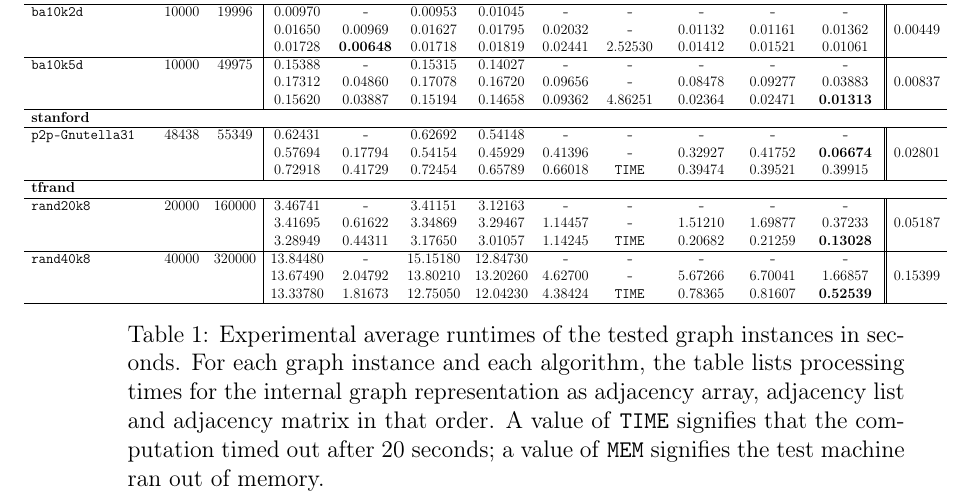
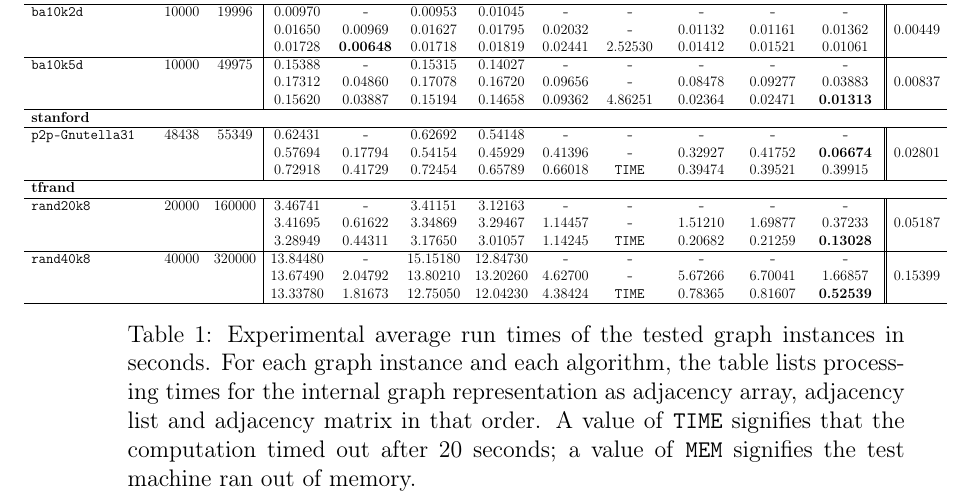
Before and after one commit to TehMillhouse/transitiveclosure, a LaTeX paper (document/main.tex, which reads document/table.tex): part of page 8 of 10, cut so that both start at the same text. Compiled offline with pdfLaTeX.

Commit message:
Run times

```diff
--- a/document/table.tex
+++ b/document/table.tex
@@ -160,6 +160,6 @@
 \hline
   \end{tabular}
 }
-\caption{Experimental average runtimes of the tested graph instances in seconds. For each graph instance and each algorithm, the table lists processing times for the internal graph representation as adjacency array, adjacency list and adjacency matrix in that order. A value of \texttt{TIME} signifies that the computation timed out after 20 seconds; a value of \texttt{MEM} signifies the test machine ran out of memory.}
+\caption{Experimental average run times of the tested graph instances in seconds. For each graph instance and each algorithm, the table lists processing times for the internal graph representation as adjacency array, adjacency list and adjacency matrix in that order. A value of \texttt{TIME} signifies that the computation timed out after 20 seconds; a value of \texttt{MEM} signifies the test machine ran out of memory.}
 \label{results}
 \end{table}
```
